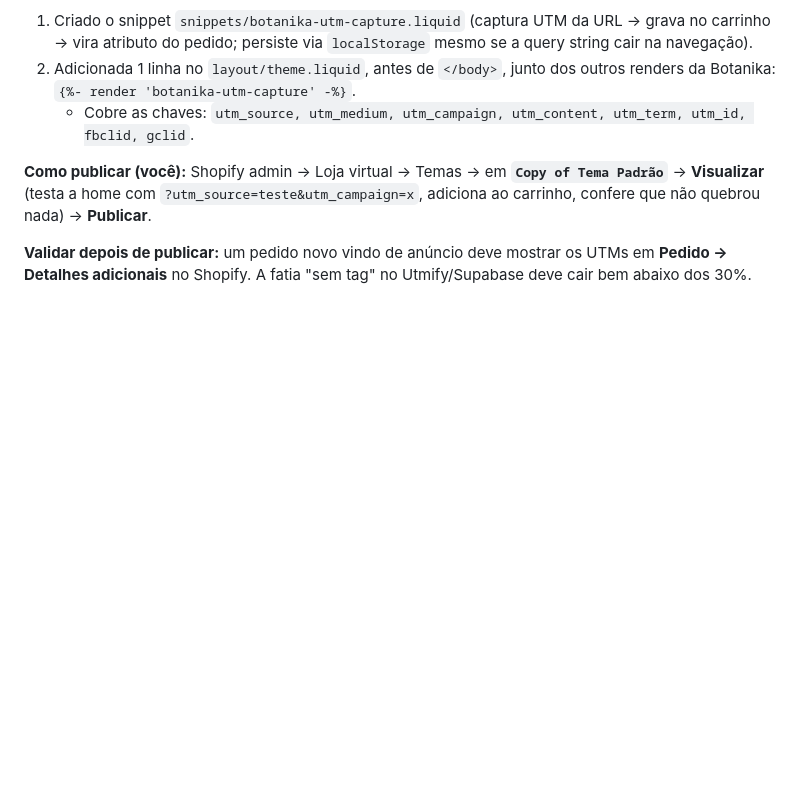
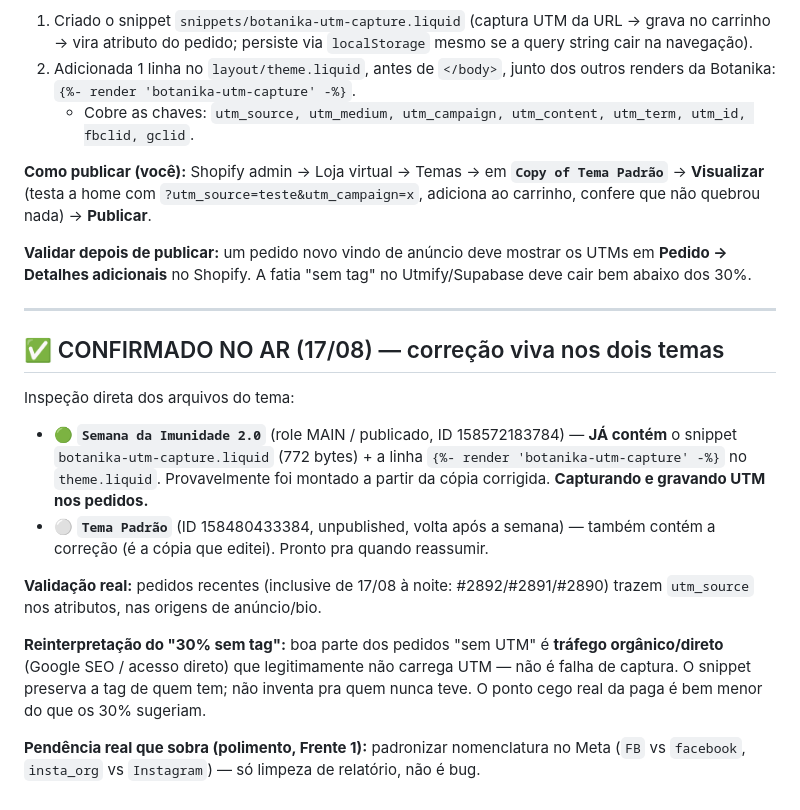
Before and after one commit to BotanikaHub/Botanika-Desing, a Markdown page: RASTREIO-UTM-GUIA.md, the part around the change. GitHub-like rendering; blank space fills up the shorter version.

Commit message:
docs: confirma correcao UTM viva no tema MAIN (Semana Imunidade 2.0) e no Tema Padrao
Co-Authored-By: Claude Opus 4.8 <noreply@anthropic.com>
Claude-Session: https://claude.ai/code/session_01UQT7C48P63586JeENUnSSx

```diff
--- a/RASTREIO-UTM-GUIA.md
+++ b/RASTREIO-UTM-GUIA.md
@@ -58,3 +58,16 @@ O tema ao vivo (`Tema Padrão` 158421614824) **não pode** ser escrito pela API
 **Como publicar (você):** Shopify admin → Loja virtual → Temas → em **`Copy of Tema Padrão`** → **Visualizar** (testa a home com `?utm_source=teste&utm_campaign=x`, adiciona ao carrinho, confere que não quebrou nada) → **Publicar**.
 
 **Validar depois de publicar:** um pedido novo vindo de anúncio deve mostrar os UTMs em **Pedido → Detalhes adicionais** no Shopify. A fatia "sem tag" no Utmify/Supabase deve cair bem abaixo dos 30%.
+
+---
+
+## ✅ CONFIRMADO NO AR (17/08) — correção viva nos dois temas
+Inspeção direta dos arquivos do tema:
+- 🟢 **`Semana da Imunidade 2.0`** (role MAIN / publicado, ID 158572183784) — **JÁ contém** o snippet `botanika-utm-capture.liquid` (772 bytes) + a linha `{%- render 'botanika-utm-capture' -%}` no `theme.liquid`. Provavelmente foi montado a partir da cópia corrigida. **Capturando e gravando UTM nos pedidos.**
+- ⚪ **`Tema Padrão`** (ID 158480433384, unpublished, volta após a semana) — também contém a correção (é a cópia que editei). Pronto pra quando reassumir.
+
+**Validação real:** pedidos recentes (inclusive de 17/08 à noite: #2892/#2891/#2890) trazem `utm_source` nos atributos, nas origens de anúncio/bio.
+
+**Reinterpretação do "30% sem tag":** boa parte dos pedidos "sem UTM" é **tráfego orgânico/direto** (Google SEO / acesso direto) que legitimamente não carrega UTM — não é falha de captura. O snippet preserva a tag de quem tem; não inventa pra quem nunca teve. O ponto cego real da paga é bem menor do que os 30% sugeriam.
+
+**Pendência real que sobra (polimento, Frente 1):** padronizar nomenclatura no Meta (`FB` vs `facebook`, `insta_org` vs `Instagram`) — só limpeza de relatório, não é bug.
```
